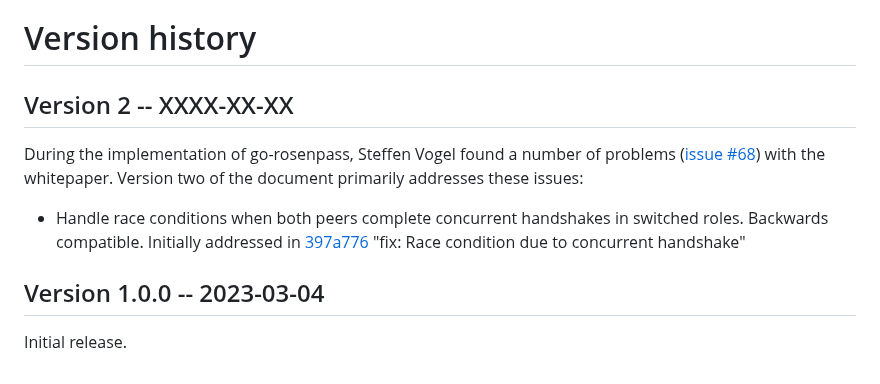
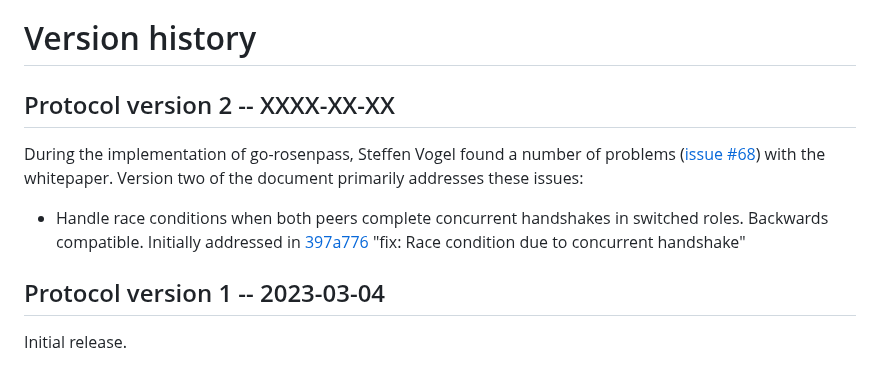
Before and after one commit to rosenpass/rosenpass, a Markdown page: papers/whitepaper.md, the part around the change. Rendered like a GitHub page.

Commit message:
feat(whitepaper): Clarify that these are protocol versions – not software versions

```diff
--- a/papers/whitepaper.md
+++ b/papers/whitepaper.md
@@ -461,12 +461,12 @@ The responder does not need to do anything special to handle RespHello retransmi
 
 # Version history
 
-## Version 2 -- XXXX-XX-XX
+## Protocol version 2 -- XXXX-XX-XX
 
 During the implementation of go-rosenpass, Steffen Vogel found a number of problems ([issue #68](https://github.com/rosenpass/rosenpass/issues/68)) with the whitepaper. Version two of the document primarily addresses these issues:
 
 - Handle race conditions when both peers complete concurrent handshakes in switched roles. Backwards compatible. Initially addressed in [397a776](https://github.com/rosenpass/rosenpass/commit/397a776c55b1feae1e8e5aceef01cf06bf56b6ed) "fix: Race condition due to concurrent handshake"
 
-## Version 1.0.0 -- 2023-03-04
+## Protocol version 1 -- 2023-03-04
 
 Initial release.
```
